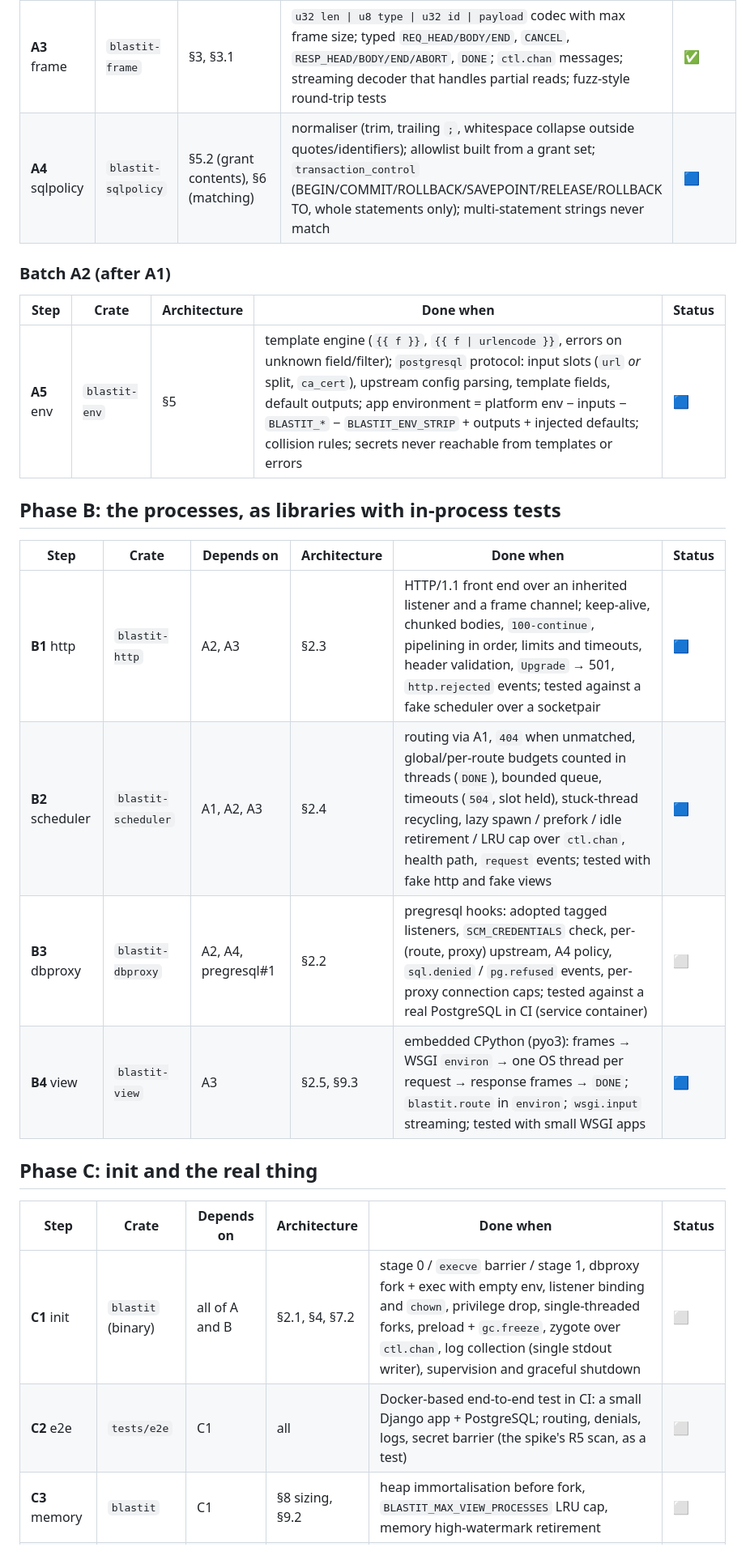
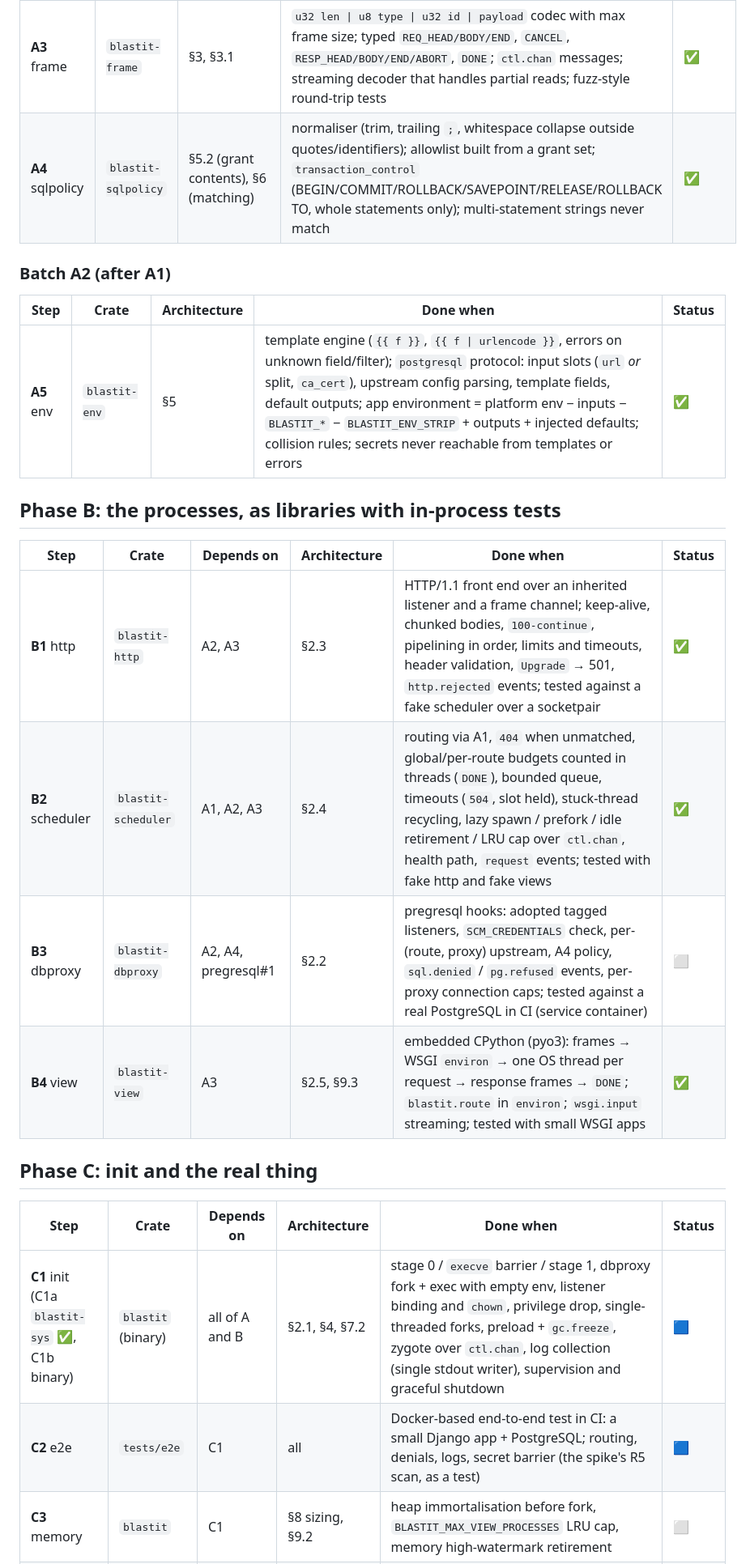
Before and after one commit to OffworldNexus/blastit, a Markdown page: ROADMAP.md, the part around one of its changes. Shown at 81% size. Drawn GitHub-style.

```diff
--- a/ROADMAP.md
+++ b/ROADMAP.md
@@ -36,28 +36,28 @@ CI grows with the code, never ahead of it:
 | **A1** manifest | `blastit-manifest` | §5.1 (proxy *declarations*), §6 | TOML model for `version`, top-level `groups`, `[proxy.*]` (protocol, input map, output map, kept as raw strings), `[group.*.<proxy>]`, `[[route]]` (name, path, methods, groups, egress, prefork, inline grants); boot validation (unknown group/proxy, duplicate names, bad regex, grants on unknown proxy, unattached group → warning); effective grants per (route, proxy); uid table; routing table (`match(method, path_info) → route`), full-match, first wins | ✅ |
 | **A2** events | `blastit-events` | §8.1 | event model with common fields; JSON encoder (one line, ≤ 2048 bytes, truncation listed in `truncated`); `app.output` splitting into `part`/`parts`; pretty encoder (coloured, one line); never-logged fields cannot be expressed by the API | ✅ |
 | **A3** frame | `blastit-frame` | §3, §3.1 | `u32 len \| u8 type \| u32 id \| payload` codec with max frame size; typed `REQ_HEAD/BODY/END`, `CANCEL`, `RESP_HEAD/BODY/END/ABORT`, `DONE`; `ctl.chan` messages; streaming decoder that handles partial reads; fuzz-style round-trip tests | ✅ |
-| **A4** sqlpolicy | `blastit-sqlpolicy` | §5.2 (grant contents), §6 (matching) | normaliser (trim, trailing `;`, whitespace collapse outside quotes/identifiers); allowlist built from a grant set; `transaction_control` (BEGIN/COMMIT/ROLLBACK/SAVEPOINT/RELEASE/ROLLBACK TO, whole statements only); multi-statement strings never match | 🟦 |
+| **A4** sqlpolicy | `blastit-sqlpolicy` | §5.2 (grant contents), §6 (matching) | normaliser (trim, trailing `;`, whitespace collapse outside quotes/identifiers); allowlist built from a grant set; `transaction_control` (BEGIN/COMMIT/ROLLBACK/SAVEPOINT/RELEASE/ROLLBACK TO, whole statements only); multi-statement strings never match | ✅ |
 
 ### Batch A2 (after A1)
 
 | Step | Crate | Architecture | Done when | Status |
 |---|---|---|---|---|
-| **A5** env | `blastit-env` | §5 | template engine (`{{ f }}`, `{{ f \| urlencode }}`, errors on unknown field/filter); `postgresql` protocol: input slots (`url` *or* split, `ca_cert`), upstream config parsing, template fields, default outputs; app environment = platform env − inputs − `BLASTIT_*` − `BLASTIT_ENV_STRIP` + outputs + injected defaults; collision rules; secrets never reachable from templates or errors | 🟦 |
+| **A5** env | `blastit-env` | §5 | template engine (`{{ f }}`, `{{ f \| urlencode }}`, errors on unknown field/filter); `postgresql` protocol: input slots (`url` *or* split, `ca_cert`), upstream config parsing, template fields, default outputs; app environment = platform env − inputs − `BLASTIT_*` − `BLASTIT_ENV_STRIP` + outputs + injected defaults; collision rules; secrets never reachable from templates or errors | ✅ |
 
 ## Phase B: the processes, as libraries with in-process tests
 
 | Step | Crate | Depends on | Architecture | Done when | Status |
 |---|---|---|---|---|---|
-| **B1** http | `blastit-http` | A2, A3 | §2.3 | HTTP/1.1 front end over an inherited listener and a frame channel; keep-alive, chunked bodies, `100-continue`, pipelining in order, limits and timeouts, header validation, `Upgrade` → 501, `http.rejected` events; tested against a fake scheduler over a socketpair | 🟦 |
-| **B2** scheduler | `blastit-scheduler` | A1, A2, A3 | §2.4 | routing via A1, `404` when unmatched, global/per-route budgets counted in threads (`DONE`), bounded queue, timeouts (`504`, slot held), stuck-thread recycling, lazy spawn / prefork / idle retirement / LRU cap over `ctl.chan`, health path, `request` events; tested with fake http and fake views | 🟦 |
+| **B1** http | `blastit-http` | A2, A3 | §2.3 | HTTP/1.1 front end over an inherited listener and a frame channel; keep-alive, chunked bodies, `100-continue`, pipelining in order, limits and timeouts, header validation, `Upgrade` → 501, `http.rejected` events; tested against a fake scheduler over a socketpair | ✅ |
+| **B2** scheduler | `blastit-scheduler` | A1, A2, A3 | §2.4 | routing via A1, `404` when unmatched, global/per-route budgets counted in threads (`DONE`), bounded queue, timeouts (`504`, slot held), stuck-thread recycling, lazy spawn / prefork / idle retirement / LRU cap over `ctl.chan`, health path, `request` events; tested with fake http and fake views | ✅ |
 | **B3** dbproxy | `blastit-dbproxy` | A2, A4, pregresql#1 | §2.2 | pregresql hooks: adopted tagged listeners, `SCM_CREDENTIALS` check, per-(route, proxy) upstream, A4 policy, `sql.denied` / `pg.refused` events, per-proxy connection caps; tested against a real PostgreSQL in CI (service container) | ⬜ |
-| **B4** view | `blastit-view` | A3 | §2.5, §9.3 | embedded CPython (pyo3): frames → WSGI `environ` → one OS thread per request → response frames → `DONE`; `blastit.route` in `environ`; `wsgi.input` streaming; tested with small WSGI apps | 🟦 |
+| **B4** view | `blastit-view` | A3 | §2.5, §9.3 | embedded CPython (pyo3): frames → WSGI `environ` → one OS thread per request → response frames → `DONE`; `blastit.route` in `environ`; `wsgi.input` streaming; tested with small WSGI apps | ✅ |
 
 ## Phase C: init and the real thing
 
 | Step | Crate | Depends on | Architecture | Done when | Status |
 |---|---|---|---|---|---|
-| **C1** init | `blastit` (binary) | all of A and B | §2.1, §4, §7.2 | stage 0 / `execve` barrier / stage 1, dbproxy fork + exec with empty env, listener binding and `chown`, privilege drop, single-threaded forks, preload + `gc.freeze`, zygote over `ctl.chan`, log collection (single stdout writer), supervision and graceful shutdown | ⬜ |
-| **C2** e2e | `tests/e2e` | C1 | all | Docker-based end-to-end test in CI: a small Django app + PostgreSQL; routing, denials, logs, secret barrier (the spike's R5 scan, as a test) | ⬜ |
+| **C1** init (C1a `blastit-sys` ✅, C1b binary) | `blastit` (binary) | all of A and B | §2.1, §4, §7.2 | stage 0 / `execve` barrier / stage 1, dbproxy fork + exec with empty env, listener binding and `chown`, privilege drop, single-threaded forks, preload + `gc.freeze`, zygote over `ctl.chan`, log collection (single stdout writer), supervision and graceful shutdown | 🟦 |
+| **C2** e2e | `tests/e2e` | C1 | all | Docker-based end-to-end test in CI: a small Django app + PostgreSQL; routing, denials, logs, secret barrier (the spike's R5 scan, as a test) | 🟦 |
 | **C3** memory | `blastit` | C1 | §8 sizing, §9.2 | heap immortalisation before fork, `BLASTIT_MAX_VIEW_PROCESSES` LRU cap, memory high-watermark retirement | ⬜ |
 | **C4** seccomp | `blastit` | C1 | §7.3 | per-role filters, `egress` grants | ⬜ |
```
Also changed, not shown: other parts of ROADMAP.md (+1 -1 lines), ARCHITECTURE.md (+6 -4 lines).
